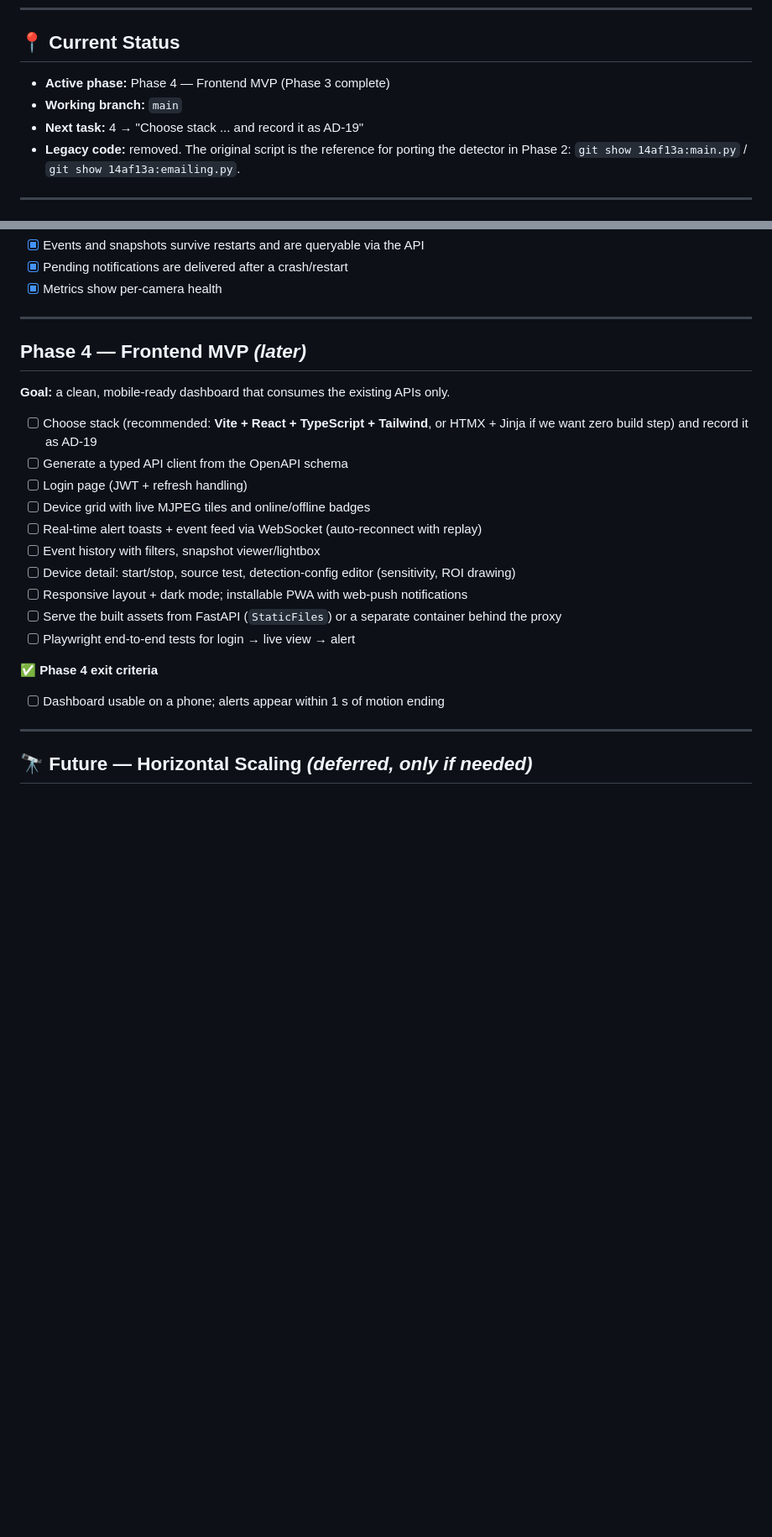
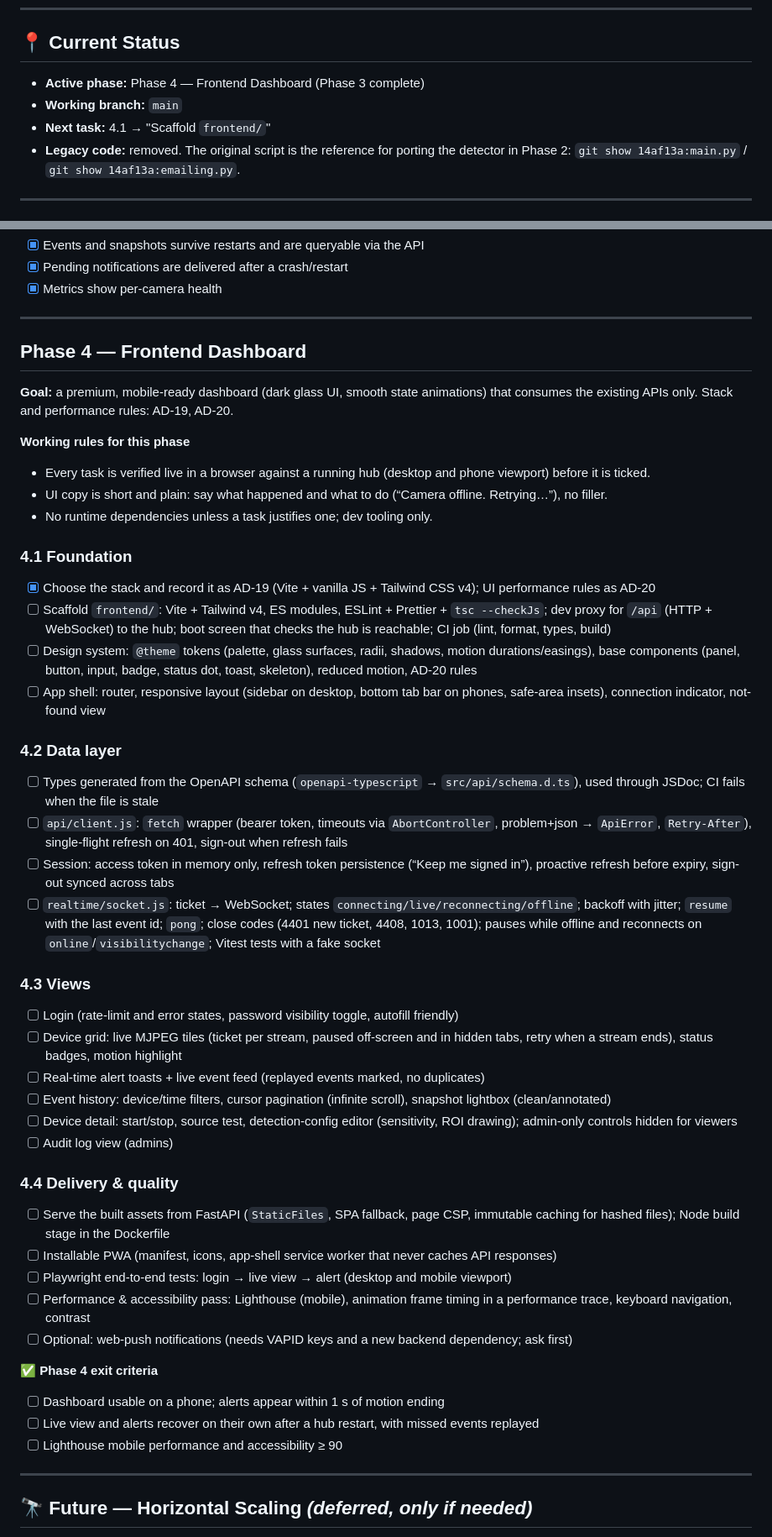
Before and after one commit to AndrewTechTips/Thief-Detection-Notifier, a Markdown page: ROADMAP.md, 2 parts joined by grey strips. Shown at 84% size. GitHub-like rendering; blank space fills up the shorter version.

Commit message:
docs(roadmap): plan Phase 4 frontend on Vite, vanilla JS and Tailwind

```diff
--- a/ROADMAP.md
+++ b/ROADMAP.md
@@ -16,9 +16,9 @@
 
 ## 📍 Current Status
 
-- **Active phase:** Phase 4 — Frontend MVP (Phase 3 complete)
+- **Active phase:** Phase 4 — Frontend Dashboard (Phase 3 complete)
 - **Working branch:** `main`
-- **Next task:** 4 → "Choose stack ... and record it as AD-19"
+- **Next task:** 4.1 → "Scaffold `frontend/`"
 - **Legacy code:** removed. The original script is the reference for porting the detector in Phase 2:
   `git show 14af13a:main.py` / `git show 14af13a:emailing.py`.
 
@@ -291,23 +304,46 @@
 
 ---
 
-## Phase 4 — Frontend MVP *(later)*
+## Phase 4 — Frontend Dashboard
 
-**Goal:** a clean, mobile-ready dashboard that consumes the existing APIs only.
+**Goal:** a premium, mobile-ready dashboard (dark glass UI, smooth state animations) that consumes the existing APIs only. Stack and performance rules: AD-19, AD-20.
 
-- [ ] Choose stack (recommended: **Vite + React + TypeScript + Tailwind**, or HTMX + Jinja if we want zero build step) and record it as AD-19
-- [ ] Generate a typed API client from the OpenAPI schema
-- [ ] Login page (JWT + refresh handling)
-- [ ] Device grid with live MJPEG tiles and online/offline badges
-- [ ] Real-time alert toasts + event feed via WebSocket (auto-reconnect with replay)
-- [ ] Event history with filters, snapshot viewer/lightbox
-- [ ] Device detail: start/stop, source test, detection-config editor (sensitivity, ROI drawing)
-- [ ] Responsive layout + dark mode; installable PWA with web-push notifications
-- [ ] Serve the built assets from FastAPI (`StaticFiles`) or a separate container behind the proxy
-- [ ] Playwright end-to-end tests for login → live view → alert
+**Working rules for this phase**
+- Every task is verified live in a browser against a running hub (desktop and phone viewport) before it is ticked.
+- UI copy is short and plain: say what happened and what to do (“Camera offline. Retrying…”), no filler.
+- No runtime dependencies unless a task justifies one; dev tooling only.
+
+### 4.1 Foundation
+- [x] Choose the stack and record it as AD-19 (Vite + vanilla JS + Tailwind CSS v4); UI performance rules as AD-20
+- [ ] Scaffold `frontend/`: Vite + Tailwind v4, ES modules, ESLint + Prettier + `tsc --checkJs`; dev proxy for `/api` (HTTP + WebSocket) to the hub; boot screen that checks the hub is reachable; CI job (lint, format, types, build)
+- [ ] Design system: `@theme` tokens (palette, glass surfaces, radii, shadows, motion durations/easings), base components (panel, button, input, badge, status dot, toast, skeleton), reduced motion, AD-20 rules
+- [ ] App shell: router, responsive layout (sidebar on desktop, bottom tab bar on phones, safe-area insets), connection indicator, not-found view
+
+### 4.2 Data layer
+- [ ] Types generated from the OpenAPI schema (`openapi-typescript` → `src/api/schema.d.ts`), used through JSDoc; CI fails when the file is stale
+- [ ] `api/client.js`: `fetch` wrapper (bearer token, timeouts via `AbortController`, problem+json → `ApiError`, `Retry-After`), single-flight refresh on 401, sign-out when refresh fails
+- [ ] Session: access token in memory only, refresh token persistence (“Keep me signed in”), proactive refresh before expiry, sign-out synced across tabs
+- [ ] `realtime/socket.js`: ticket → WebSocket; states `connecting/live/reconnecting/offline`; backoff with jitter; `resume` with the last event id; `pong`; close codes (4401 new ticket, 4408, 1013, 1001); pauses while offline and reconnects on `online`/`visibilitychange`; Vitest tests with a fake socket
+
+### 4.3 Views
+- [ ] Login (rate-limit and error states, password visibility toggle, autofill friendly)
+- [ ] Device grid: live MJPEG tiles (ticket per stream, paused off-screen and in hidden tabs, retry when a stream ends), status badges, motion highlight
+- [ ] Real-time alert toasts + live event feed (replayed events marked, no duplicates)
+- [ ] Event history: device/time filters, cursor pagination (infinite scroll), snapshot lightbox (clean/annotated)
+- [ ] Device detail: start/stop, source test, detection-config editor (sensitivity, ROI drawing); admin-only controls hidden for viewers
+- [ ] Audit log view (admins)
+
+### 4.4 Delivery & quality
+- [ ] Serve the built assets from FastAPI (`StaticFiles`, SPA fallback, page CSP, immutable caching for hashed files); Node build stage in the Dockerfile
+- [ ] Installable PWA (manifest, icons, app-shell service worker that never caches API responses)
+- [ ] Playwright end-to-end tests: login → live view → alert (desktop and mobile viewport)
+- [ ] Performance & accessibility pass: Lighthouse (mobile), animation frame timing in a performance trace, keyboard navigation, contrast
+- [ ] Optional: web-push notifications (needs VAPID keys and a new backend dependency; ask first)
 
 **✅ Phase 4 exit criteria**
 - [ ] Dashboard usable on a phone; alerts appear within 1 s of motion ending
+- [ ] Live view and alerts recover on their own after a hub restart, with missed events replayed
+- [ ] Lighthouse mobile performance and accessibility ≥ 90
 
 ---
 
```
Also changed, not shown: other parts of ROADMAP.md (+14 -1 lines).
